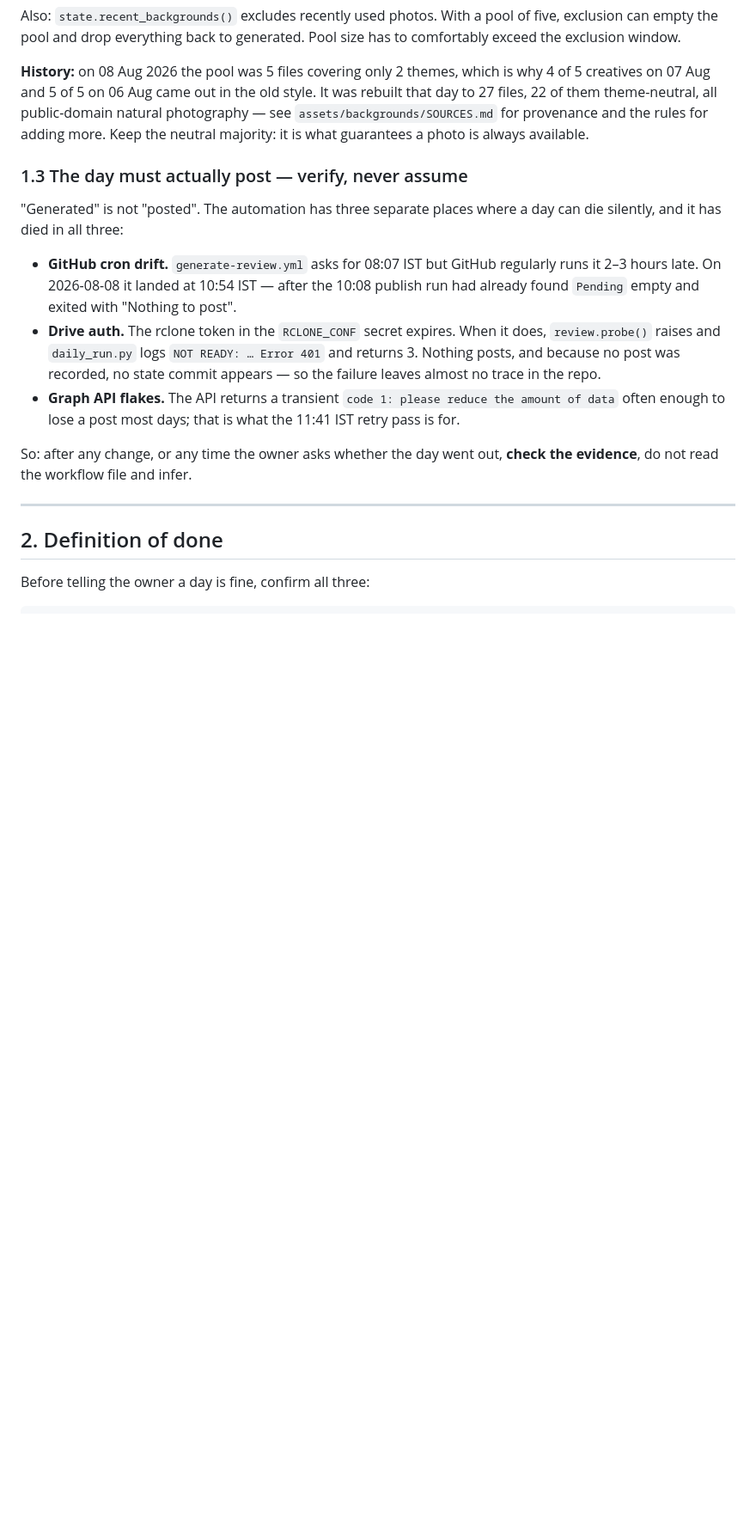
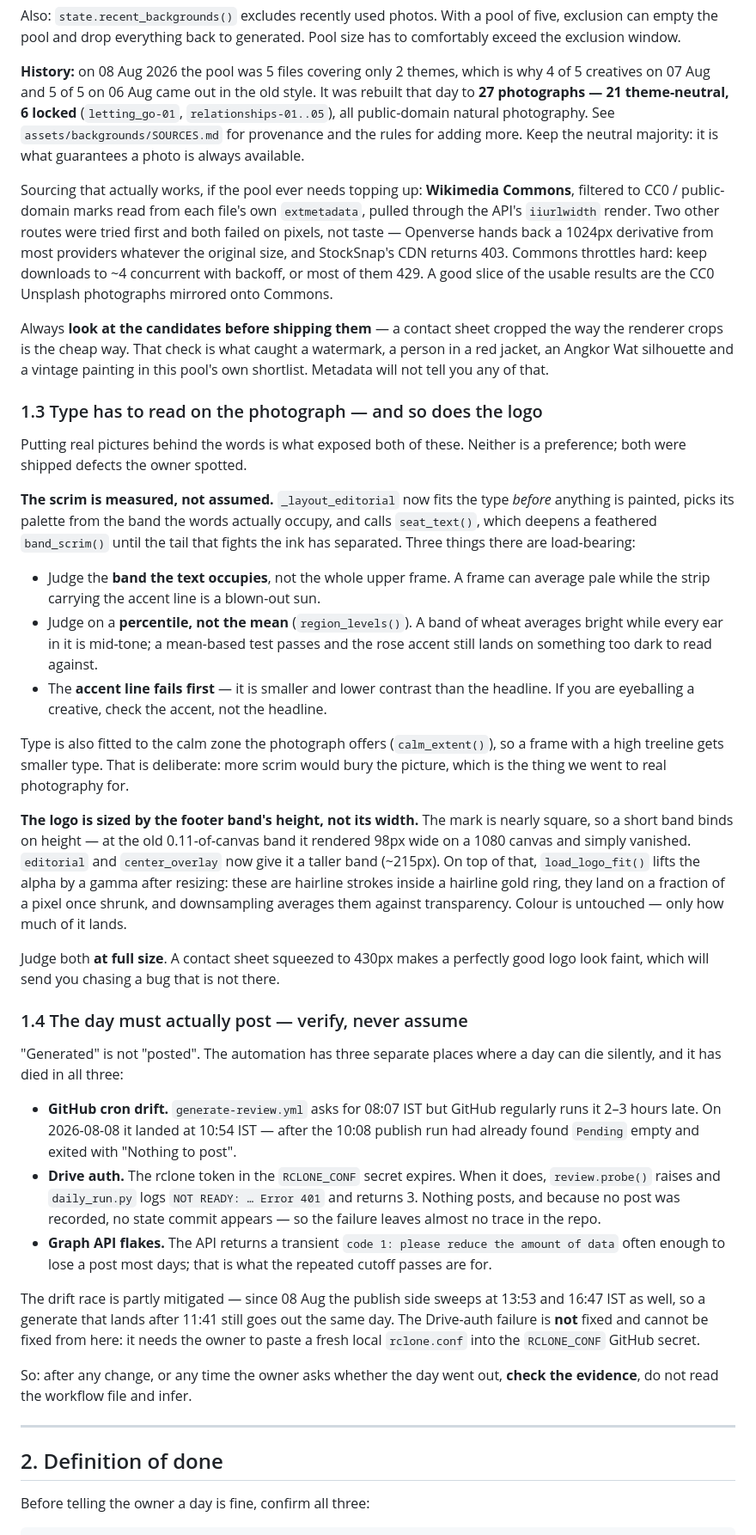
Before and after one commit to pixelmartllp/spallava, a Markdown page: CLAUDE.md, the part around one of its changes. Shown at 86% size. GitHub-like rendering; blank space fills up the shorter version.

Commit message:
Write down what this week actually taught us
CLAUDE.md was written before the photography work, so it recorded the diagnosis
but none of the fixes. It now carries the parts that are easy to undo by
accident: why the scrim is measured on a percentile of the band the words
occupy rather than the mean of the upper frame, why the accent line is the thing
to check, why the logo is bound by the footer band's height and needs an alpha
lift at that size, and why both have to be judged at full size rather than off a
contact sheet.

Also the sourcing route that worked (Commons, public domain, iiurlwidth, ~4
concurrent) and the two that did not, so the next top-up does not rediscover
that Openverse serves 1024px derivatives.

Section 7 is the dated state - one a day from 09 Aug, 115 days of content, 27
backgrounds, and the RCLONE_CONF secret still outstanding.

```diff
--- a/CLAUDE.md
+++ b/CLAUDE.md
@@ -65,12 +67,62 @@ Pool size has to comfortably exceed the exclusion window.
 
 **History:** on 08 Aug 2026 the pool was 5 files covering only 2 themes, which
 is why 4 of 5 creatives on 07 Aug and 5 of 5 on 06 Aug came out in the old
-style. It was rebuilt that day to 27 files, 22 of them theme-neutral, all
-public-domain natural photography — see `assets/backgrounds/SOURCES.md` for
-provenance and the rules for adding more. Keep the neutral majority: it is what
-guarantees a photo is always available.
+style. It was rebuilt that day to **27 photographs — 21 theme-neutral, 6 locked**
+(`letting_go-01`, `relationships-01..05`), all public-domain natural
+photography. See `assets/backgrounds/SOURCES.md` for provenance and the rules
+for adding more. Keep the neutral majority: it is what guarantees a photo is
+always available.
 
-### 1.3 The day must actually post — verify, never assume
+Sourcing that actually works, if the pool ever needs topping up: **Wikimedia
+Commons**, filtered to CC0 / public-domain marks read from each file's own
+`extmetadata`, pulled through the API's `iiurlwidth` render. Two other routes
+were tried first and both failed on pixels, not taste — Openverse hands back a
+1024px derivative from most providers whatever the original size, and StockSnap's
+CDN returns 403. Commons throttles hard: keep downloads to ~4 concurrent with
+backoff, or most of them 429. A good slice of the usable results are the CC0
+Unsplash photographs mirrored onto Commons.
+
+Always **look at the candidates before shipping them** — a contact sheet cropped
+the way the renderer crops is the cheap way. That check is what caught a
+watermark, a person in a red jacket, an Angkor Wat silhouette and a vintage
+painting in this pool's own shortlist. Metadata will not tell you any of that.
+
+### 1.3 Type has to read on the photograph — and so does the logo
+
+Putting real pictures behind the words is what exposed both of these. Neither is
+a preference; both were shipped defects the owner spotted.
+
+**The scrim is measured, not assumed.** `_layout_editorial` now fits the type
+*before* anything is painted, picks its palette from the band the words actually
+occupy, and calls `seat_text()`, which deepens a feathered `band_scrim()` until
+the tail that fights the ink has separated. Three things there are load-bearing:
+
+- Judge the **band the text occupies**, not the whole upper frame. A frame can
+  average pale while the strip carrying the accent line is a blown-out sun.
+- Judge on a **percentile, not the mean** (`region_levels()`). A band of wheat
+  averages bright while every ear in it is mid-tone; a mean-based test passes
+  and the rose accent still lands on something too dark to read against.
+- The **accent line fails first** — it is smaller and lower contrast than the
+  headline. If you are eyeballing a creative, check the accent, not the
+  headline.
+
+Type is also fitted to the calm zone the photograph offers (`calm_extent()`), so
+a frame with a high treeline gets smaller type. That is deliberate: more scrim
+would bury the picture, which is the thing we went to real photography for.
+
+**The logo is sized by the footer band's height, not its width.** The mark is
+nearly square, so a short band binds on height — at the old 0.11-of-canvas band
+it rendered 98px wide on a 1080 canvas and simply vanished. `editorial` and
+`center_overlay` now give it a taller band (~215px). On top of that,
+`load_logo_fit()` lifts the alpha by a gamma after resizing: these are hairline
+strokes inside a hairline gold ring, they land on a fraction of a pixel once
+shrunk, and downsampling averages them against transparency. Colour is
+untouched — only how much of it lands.
+
+Judge both **at full size**. A contact sheet squeezed to 430px makes a perfectly
+good logo look faint, which will send you chasing a bug that is not there.
+
+### 1.4 The day must actually post — verify, never assume
 
 "Generated" is not "posted". The automation has three separate places where a
 day can die silently, and it has died in all three:
@@ -85,7 +137,13 @@ day can die silently, and it has died in all three:
   commit appears — so the failure leaves almost no trace in the repo.
 - **Graph API flakes.** The API returns a transient `code 1: please reduce the
   amount of data` often enough to lose a post most days; that is what the
-  11:41 IST retry pass is for.
+  repeated cutoff passes are for.
+
+The drift race is partly mitigated — since 08 Aug the publish side sweeps at
+13:53 and 16:47 IST as well, so a generate that lands after 11:41 still goes
+out the same day. The Drive-auth failure is **not** fixed and cannot be fixed
+from here: it needs the owner to paste a fresh local `rclone.conf` into the
+`RCLONE_CONF` GitHub secret.
 
 So: after any change, or any time the owner asks whether the day went out,
 **check the evidence**, do not read the workflow file and infer.
```
Also changed, not shown: other parts of CLAUDE.md (+35 -3 lines).
